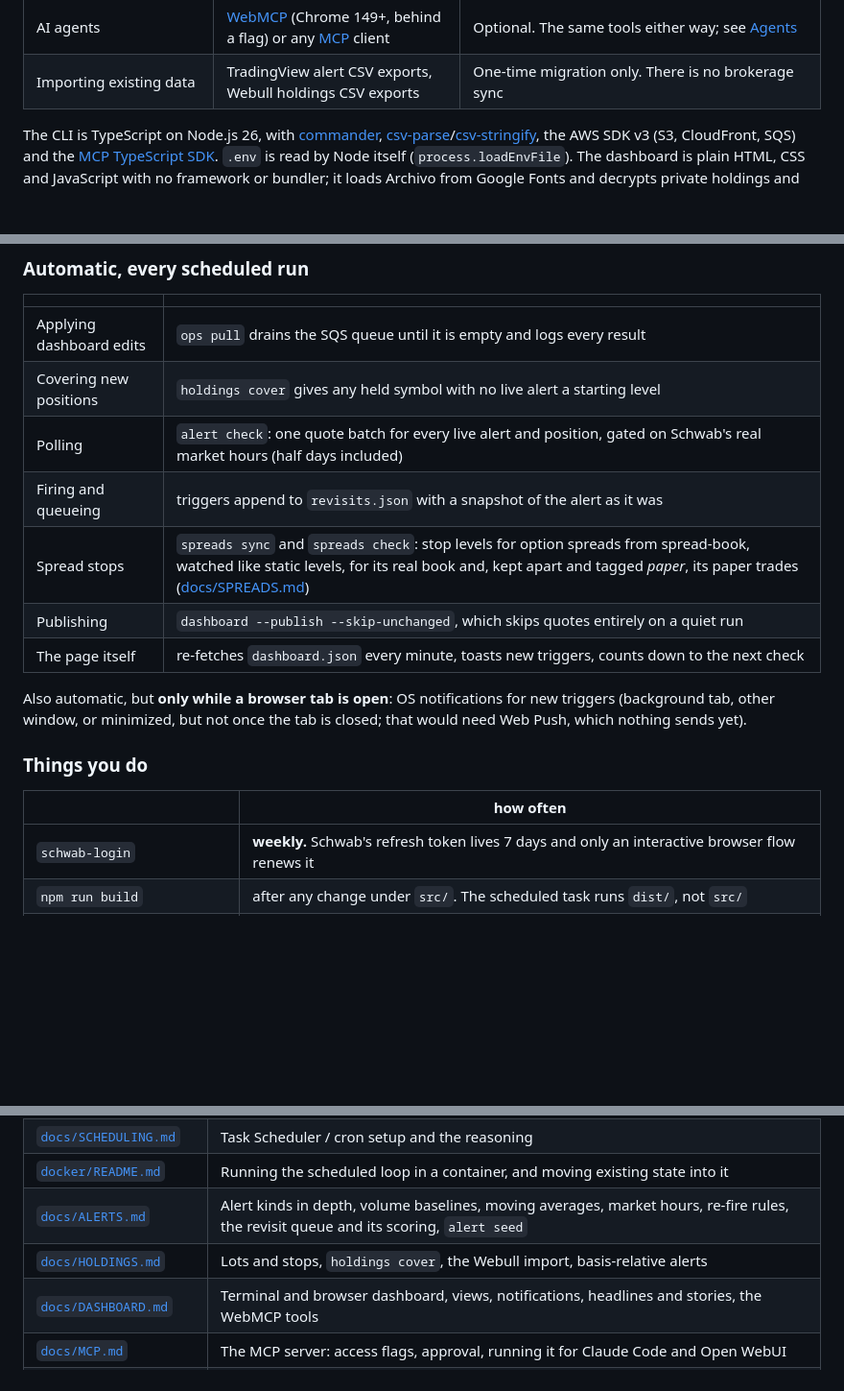
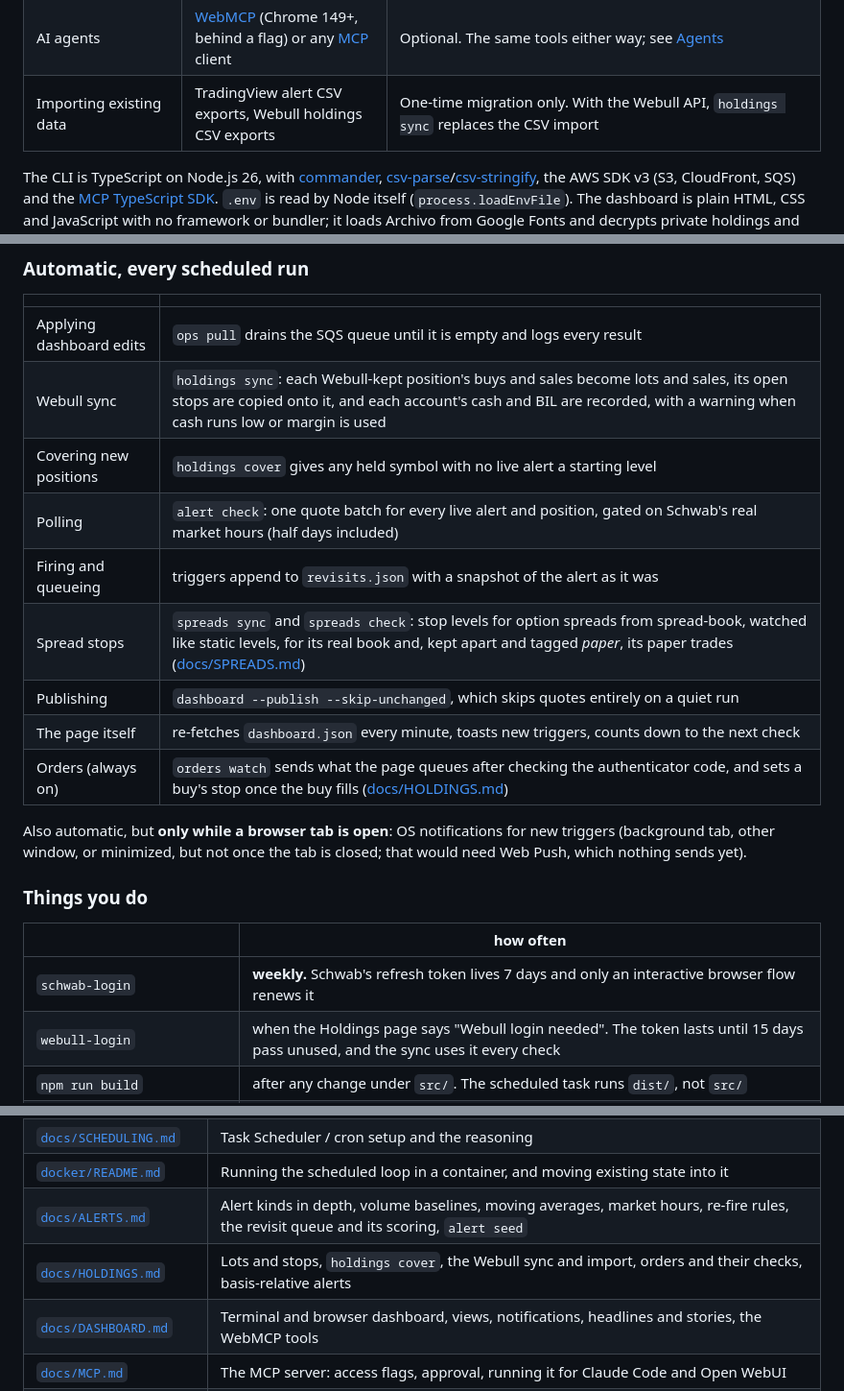
Before and after one commit to wkbaran/equity-watch, a Markdown page: README.md, 3 parts joined by grey strips. Shown at 96% size. Drawn GitHub-style; blank space fills up the shorter version.

```diff
--- a/README.md
+++ b/README.md
@@ -46,7 +50,7 @@ Only Schwab is required. Everything else is optional, and the engine runs withou
 | Scheduled runs | Windows Task Scheduler, cron, or Docker | One of them, to run unattended |
 | Run monitoring | [healthchecks.io](https://healthchecks.io) or any ping URL | Optional dead-man's switch for scheduled runs |
 | AI agents | [WebMCP](https://github.com/webmachinelearning/webmcp) (Chrome 149+, behind a flag) or any [MCP](https://modelcontextprotocol.io/) client | Optional. The same tools either way; see [Agents](#agents-webmcp-and-mcp) |
-| Importing existing data | TradingView alert CSV exports, Webull holdings CSV exports | One-time migration only. There is no brokerage sync |
+| Importing existing data | TradingView alert CSV exports, Webull holdings CSV exports | One-time migration only. With the Webull API, `holdings sync` replaces the CSV import |
 
 The CLI is TypeScript on Node.js 26, with [commander](https://github.com/tj/commander.js),
 [csv-parse](https://csv.js.org/parse/)/[csv-stringify](https://csv.js.org/stringify/),
@@ -252,12 +273,14 @@ applied or rejected with a reason. How that round trip works:
 | | |
 |---|---|
 | Applying dashboard edits | `ops pull` drains the SQS queue until it is empty and logs every result |
+| Webull sync | `holdings sync`: each Webull-kept position's buys and sales become lots and sales, its open stops are copied onto it, and each account's cash and BIL are recorded, with a warning when cash runs low or margin is used |
 | Covering new positions | `holdings cover` gives any held symbol with no live alert a starting level |
 | Polling | `alert check`: one quote batch for every live alert and position, gated on Schwab's real market hours (half days included) |
 | Firing and queueing | triggers append to `revisits.json` with a snapshot of the alert as it was |
 | Spread stops | `spreads sync` and `spreads check`: stop levels for option spreads from spread-book, watched like static levels, for its real book and, kept apart and tagged *paper*, its paper trades ([docs/SPREADS.md](docs/SPREADS.md)) |
 | Publishing | `dashboard --publish --skip-unchanged`, which skips quotes entirely on a quiet run |
 | The page itself | re-fetches `dashboard.json` every minute, toasts new triggers, counts down to the next check |
+| Orders (always on) | `orders watch` sends what the page queues after checking the authenticator code, and sets a buy's stop once the buy fills ([docs/HOLDINGS.md](docs/HOLDINGS.md#orders)) |
 
 Also automatic, but **only while a browser tab is open**: OS notifications for new
 triggers (background tab, other window, or minimized, but not once the tab is closed;
@@ -268,6 +291,7 @@ that would need Web Push, which nothing sends yet).
 | | how often |
 |---|---|
 | `schwab-login` | **weekly.** Schwab's refresh token lives 7 days and only an interactive browser flow renews it |
+| `webull-login` | when the Holdings page says "Webull login needed". The token lasts until 15 days pass unused, and the sync uses it every check |
 | `npm run build` | after any change under `src/`. The scheduled task runs `dist/`, not `src/` |
 | `alert revisit relevel`, or *Suggest level* on a queue row | when you want proposed levels and priority scores. The scheduled run does **not** do this: an entry has no `suggestedLevel` or priority until you ask, per entry from the page or over the whole queue from the CLI |
 | `alert revisit apply` / `dismiss`, or *Apply* / *Dismiss* on the page | deciding what to do about a queue entry. Nothing ever re-levels itself |
@@ -443,7 +474,7 @@ Whichever way it arrives:
 | [`docs/SCHEDULING.md`](docs/SCHEDULING.md) | Task Scheduler / cron setup and the reasoning |
 | [`docker/README.md`](docker/README.md) | Running the scheduled loop in a container, and moving existing state into it |
 | [`docs/ALERTS.md`](docs/ALERTS.md) | Alert kinds in depth, volume baselines, moving averages, market hours, re-fire rules, the revisit queue and its scoring, `alert seed` |
-| [`docs/HOLDINGS.md`](docs/HOLDINGS.md) | Lots and stops, `holdings cover`, the Webull import, basis-relative alerts |
+| [`docs/HOLDINGS.md`](docs/HOLDINGS.md) | Lots and stops, `holdings cover`, the Webull sync and import, orders and their checks, basis-relative alerts |
 | [`docs/DASHBOARD.md`](docs/DASHBOARD.md) | Terminal and browser dashboard, views, notifications, headlines and stories, the WebMCP tools |
 | [`docs/MCP.md`](docs/MCP.md) | The MCP server: access flags, approval, running it for Claude Code and Open WebUI |
 | [`docs/SPREADS.md`](docs/SPREADS.md) | Spread stops from spread-book: the shared files (real and paper), `spreads sync` and `spreads check`, what is kept apart from the main book |
```
Also changed, not shown: other parts of README.md (+39 -11 lines).
